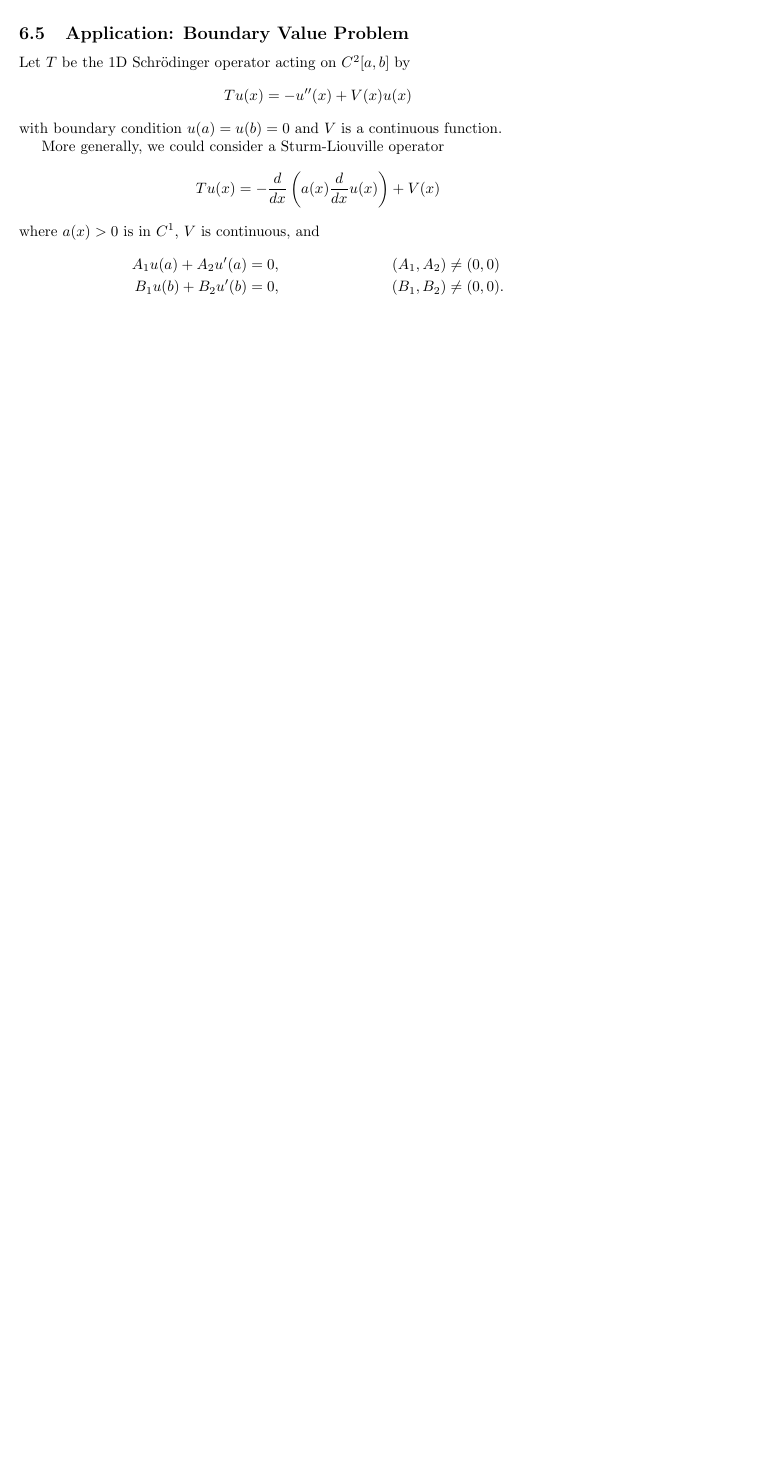
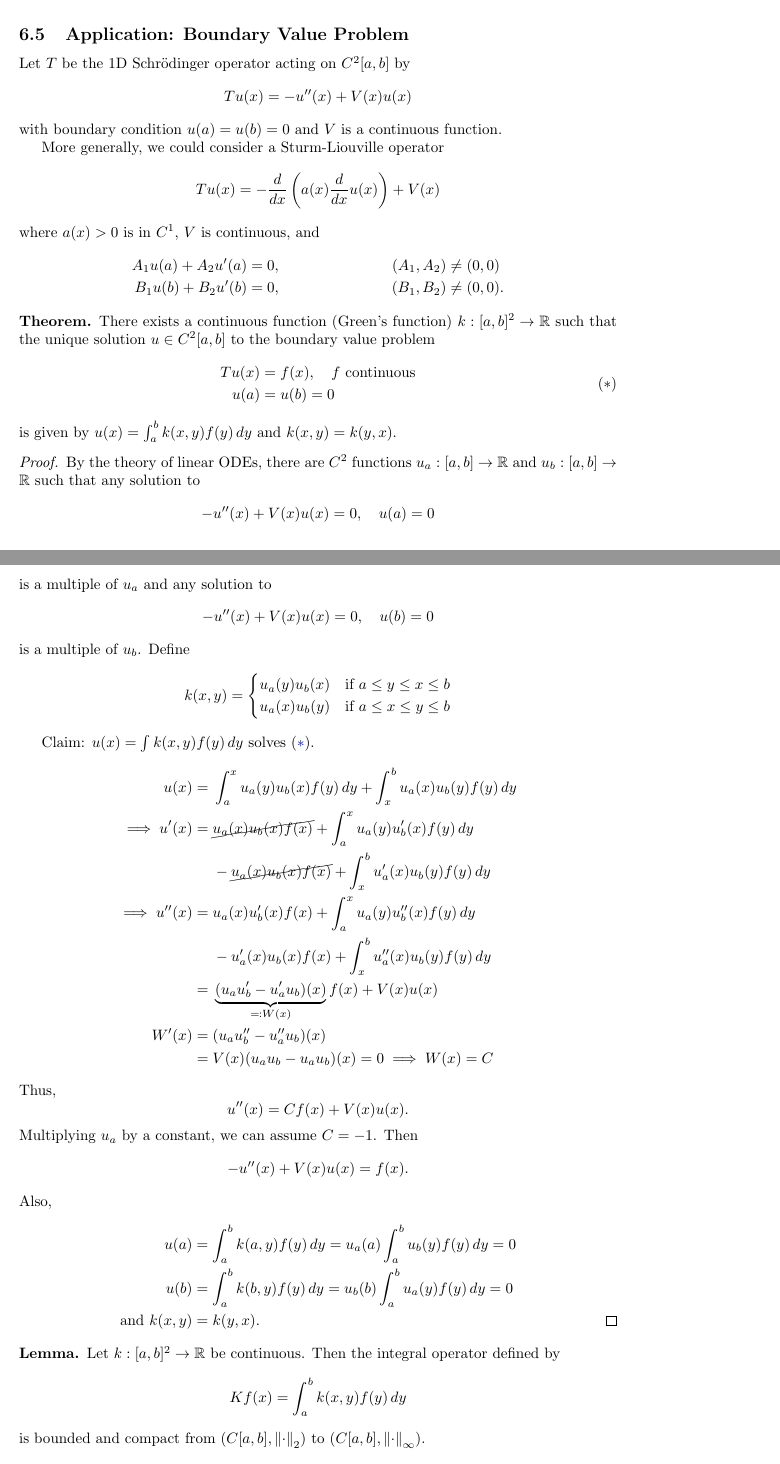
Before and after one commit to b-mehta/maths-notes, a LaTeX document (mich/linear_analysis.tex): part of page 48 of 48 before the commit and two parts of pages 48 and 49 of 50 after it, the two joined at a grey line, cut so that both start at the same text, the shorter picture padded with empty space. Compiled offline with pdfLaTeX.

Commit message:
Linear Analysis Lecture 23 (rough)

```diff
--- a/mich/linear_analysis.tex
+++ b/mich/linear_analysis.tex
@@ -16,6 +16,7 @@
 \DeclareMathOperator{\im}{im}
 \usepackage{xfrac}
 \usepackage{bbm}
+\usepackage{cancel}
 % and here we go!
 
 \begin{document}
@@ -2654,3 +2657,73 @@ where $a(x)>0$ is in $C^1$, $V$ is continuous, and
     B_1 u(b) + B_2 u'(b) &= 0, & (B_1, B_2) &\neq (0,0).
 \end{align*}
 
+% new lec (23)
+\begin{thm}
+    There exists a continuous function (Green's function) $k: [a,b]^2 \to \R$ such that the unique solution $u \in C^2 [a,b]$ to the boundary value problem
+    \begin{equation}
+    \begin{aligned}
+        Tu(x) &= f(x), \quad f \text{ continuous} \\
+        u(a) &= u(b) = 0
+    \end{aligned}
+    \tag{$*$}\label{eq:23star}
+    \end{equation}
+    is given by $u(x) = \int_a^b k(x,y) f(y) \, dy$ and $k(x,y) = k(y,x)$.
+\end{thm}
+
+\begin{proof}
+    By the theory of linear ODEs, there are $C^2$ functions $u_a:[a,b] \to \R$ and $u_b:[a,b] \to \R$ such that any solution to
+    \begin{equation*}
+        -u''(x) + V(x) u(x) = 0, \quad u(a) = 0
+    \end{equation*}
+    is a multiple of $u_a$ and any solution to
+    \begin{equation*}
+        -u''(x) + V(x) u(x) = 0, \quad u(b) = 0
+    \end{equation*}
+    is a multiple of $u_b$. Define
+    \begin{equation*}
+        k(x,y) =
+        \begin{cases}
+            u_a(y) u_b(x) & \text{if } a \leq y \leq x \leq b \\
+            u_a(x) u_b(y) & \text{if } a \leq x \leq y \leq b
+        \end{cases}
+    \end{equation*}
+
+    Claim: $u(x) = \int k(x,y) f(y) \, dy$ solves \eqref{eq:23star}.
+    \begin{align*}
+        u(x) ={}& \int_a^x u_a(y) u_b(x) f(y) \, dy + \int_x^b u_a(x) u_b(y) f(y) \, dy \\
+        \begin{split}
+            \implies u'(x) ={}& \cancel{u_a(x) u_b(x) f(x)} + \int_a^x u_a(y) u_b'(x) f(y) \, dy \\
+                              &-\cancel{u_a(x) u_b(x) f(x)} + \int_x^b u_a'(x) u_b(y) f(y) \, dy
+        \end{split} \\
+        \begin{split}
+            \implies u''(x) ={}& u_a(x) u_b'(x) f(x) + \int_a^x u_a(y) u_b''(x) f(y) \, dy \\
+                               &-u_a'(x) u_b(x) f(x) + \int_x^b u_a''(x) u_b(y) f(y) \, dy
+        \end{split} \\
+        ={}& \underbrace{(u_a u_b' - u_a' u_b)(x)}_{\eqqcolon W(x)} f(x) + V(x) u(x) \\
+        W'(x) ={}& (u_a u_b'' - u_a'' u_b)(x) \\
+              ={}& V(x) (u_a u_b - u_a u_b)(x) = 0 \implies W(x) = C
+    \end{align*}
+    Thus,
+    \begin{equation*}
+        u''(x) = C f(x) + V(x) u(x).
+    \end{equation*}
+    Multiplying $u_a$ by a constant, we can assume $C=-1$. Then
+    \begin{equation*}
+        -u''(x) + V(x) u(x) = f(x).
+    \end{equation*}
+    Also,
+    \begin{align*}
+        u(a) &= \int_a^b k(a,y) f(y) \, dy = u_a(a) \int_a^b u_b(y) f(y) \, dy = 0 \\
+        u(b) &= \int_a^b k(b,y) f(y) \, dy = u_b(b) \int_a^b u_a(y) f(y) \, dy = 0 \\
+        \text{and } k(x,y) &= k(y,x). \qedhere
+    \end{align*}
+\end{proof}
+
+\begin{lemma}
+    Let $k:[a,b]^2 \to \R$ be continuous.
+    Then the integral operator defined by
+    \begin{equation*}
+        K f(x) = \int_a^b k(x,y) f(y) \, dy
+    \end{equation*}
+    is bounded and compact from $(C[a,b],\norm{\cdot}_2)$ to $(C[a,b],\norm{\cdot}_\infty)$.
+\end{lemma}
```
Also changed, not shown: mich/linear_analysis.tex (64 more changed lines).
